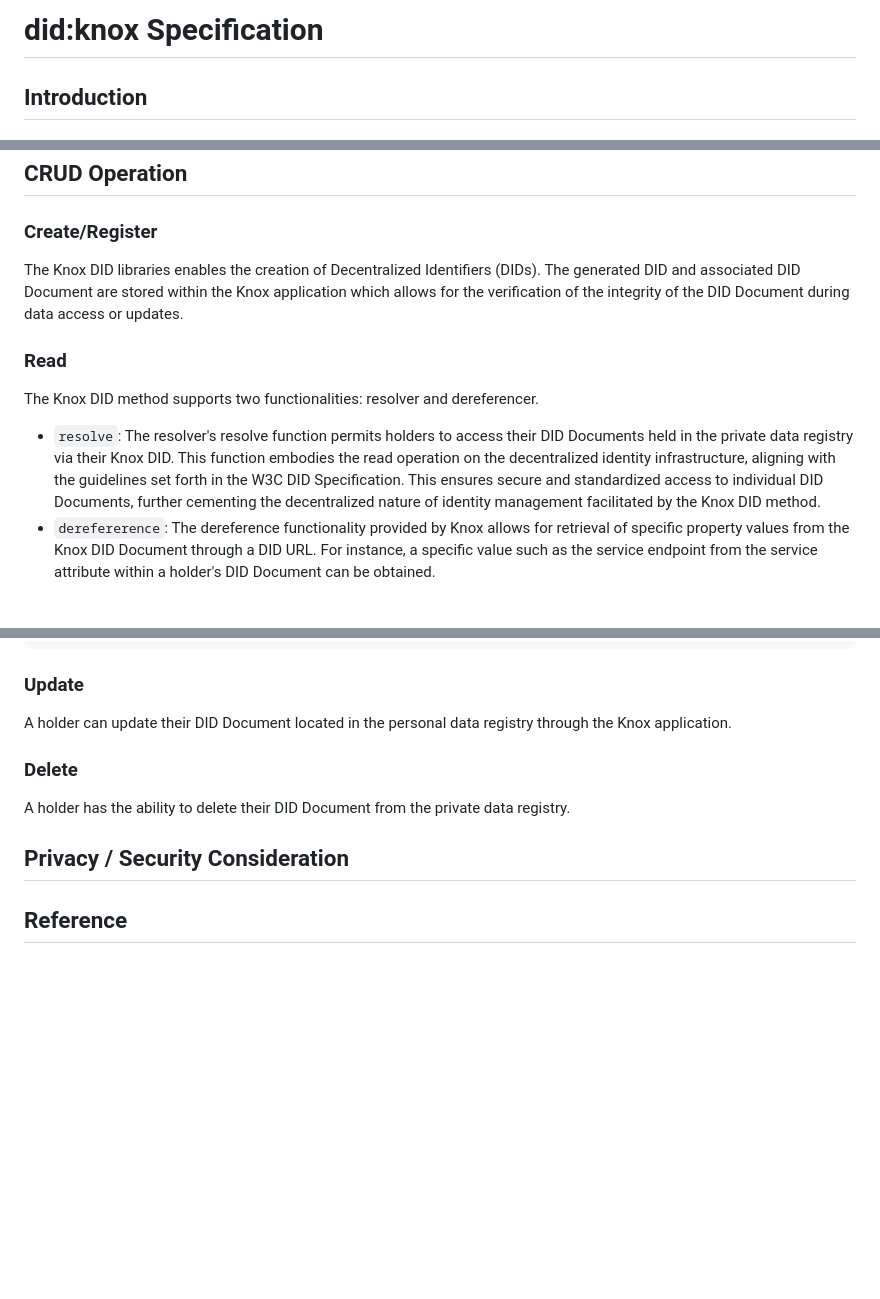
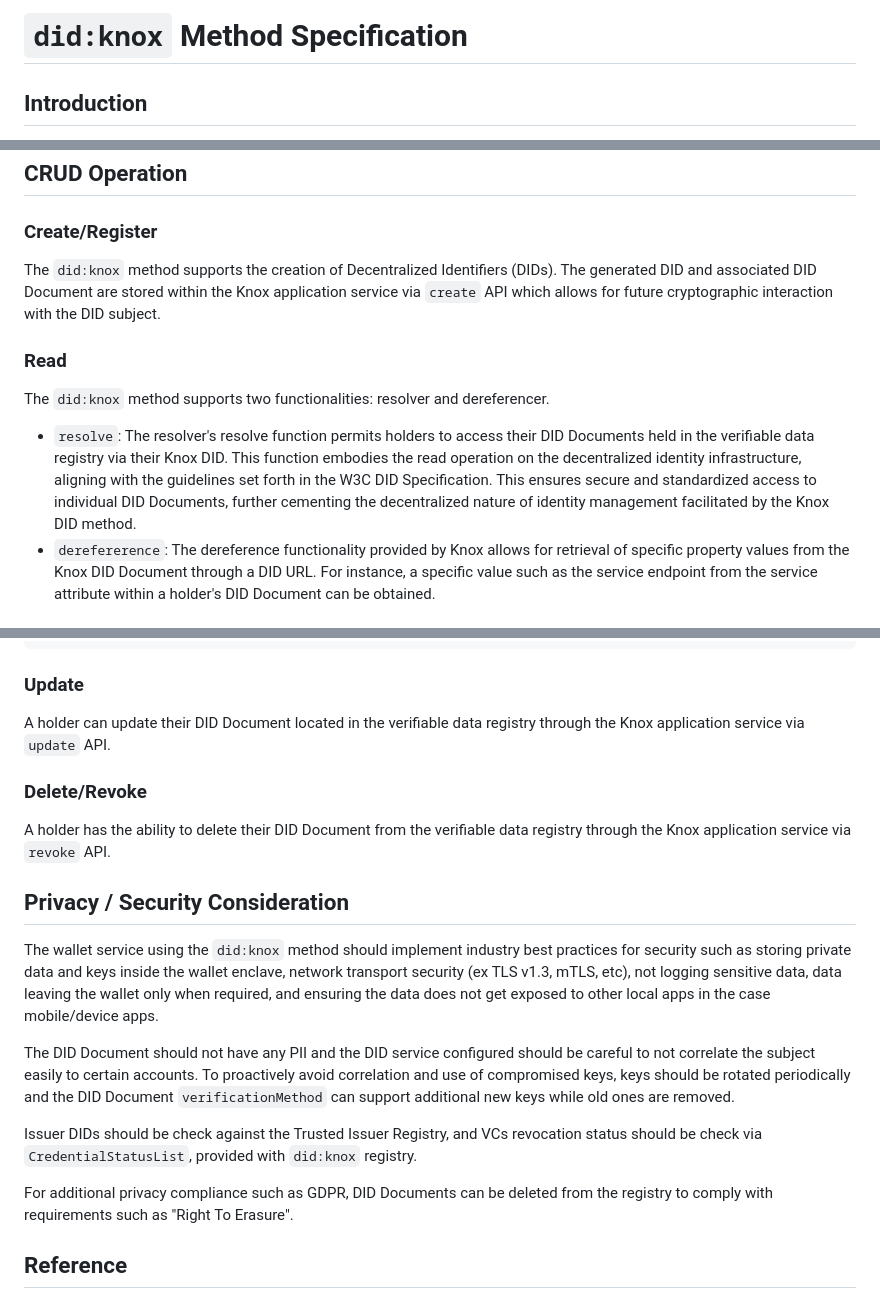
Before and after one commit to knox-networks/knox-did-specification, a Markdown page: README.md, 3 parts joined by grey strips. Drawn GitHub-style; blank space fills up the shorter version.

Commit message:
Update README.md
update security, privacy, delete

````diff
--- a/README.md
+++ b/README.md
@@ -1,4 +1,4 @@
-# did:knox Specification
+# `did:knox` Method Specification
 ## Introduction
 Identity is often proven today via either physical ownership of credentials (e.g., a driver’s license or passport) or online via a list of usernames and passwords on centralized services over the internet. These solutions lack privacy, with both methods exposing more data than is necessary to parties in a transaction. For example, age verification might require the showing of a driver’s license, which includes additional personal information like date of birth, address, and name. In reality, the only thing that must be proven is a verifiable way of knowing the answer to the binary question “Is this user over 21?”. While showing whole credentials may be acceptable to a person who may not remember, this exposure is not a best practice over the internet. With traditional identity systems, users store usernames and passwords on external centralized servers that are easy to forget and get reused in dozens of systems such that a single security breach exposes access to the rest of the victim’s associated systems.
 Knox aims to ensure sensitive data stays in the user’s secure storage, interacting (Ex authenticating, signing, verifying, etc) with cryptographic proofs of identity data instead of usernames/passwords along with manual PII via W3C Decentralized Identifiers (DID) and Verifiable Credentials (VC).  Knox in particular focuses on problems with current payment systems that leave consumers feeling they've lost control of their privacy, while still allowing financial compliance when required.  Some systems require PII to be sent to a server on every transaction, some require sharing of transaction data on public ledgers which can be analyzed and correlated to certain users.
@@ -79,11 +79,11 @@ This JSON object is a Decentralized Identifier (DID) Document, conforming to the
 For detailed information on the DID Document, you can refer to the W3C's DID Specification document.
 ## CRUD Operation
 ### Create/Register
-The Knox DID libraries enables the creation of Decentralized Identifiers (DIDs). The generated DID and associated DID Document are stored within the Knox application which allows for the verification of the integrity of the DID Document during data access or updates.
+The `did:knox` method supports the creation of Decentralized Identifiers (DIDs). The generated DID and associated DID Document are stored within the Knox application service via `create` API which allows for future cryptographic interaction with the DID subject.
 
 ### Read
-The Knox DID method supports two functionalities: resolver and dereferencer.
-- `resolve`: The resolver's resolve function permits holders to access their DID Documents held in the private data registry via their Knox DID. This function embodies the read operation on the decentralized identity infrastructure, aligning with the guidelines set forth in the W3C DID Specification. This ensures secure and standardized access to individual DID Documents, further cementing the decentralized nature of identity management facilitated by the Knox DID method.
+The `did:knox` method supports two functionalities: resolver and dereferencer.
+- `resolve`: The resolver's resolve function permits holders to access their DID Documents held in the verifiable data registry via their Knox DID. This function embodies the read operation on the decentralized identity infrastructure, aligning with the guidelines set forth in the W3C DID Specification. This ensures secure and standardized access to individual DID Documents, further cementing the decentralized nature of identity management facilitated by the Knox DID method.
 - `derefererence`: The dereference functionality provided by Knox allows for retrieval of specific property values from the Knox DID Document through a DID URL. For instance, a specific value such as the service endpoint from the service attribute within a holder's DID Document can be obtained.
 ### Dereference Example
 ```json
@@ -100,10 +100,17 @@ The Knox DID method supports two functionalities: resolver and dereferencer.
 }
 ```
 ### Update
-A holder can update their DID Document located in the personal data registry through the Knox application.
-### Delete
-A holder has the ability to delete their DID Document from the private data registry.
+A holder can update their DID Document located in the verifiable data registry through the Knox application service via `update` API.
+### Delete/Revoke
+A holder has the ability to delete their DID Document from the verifiable data registry through the Knox application service via `revoke` API.
 ## Privacy / Security Consideration
+The wallet service using the `did:knox` method should implement industry best practices for security such as storing private data and keys inside the wallet enclave, network transport security (ex TLS v1.3, mTLS, etc), not logging sensitive data, data leaving the wallet only when required, and ensuring the data does not get exposed to other local apps in the case mobile/device apps.
+
+The DID Document should not have any PII and the DID service configured should be careful to not correlate the subject easily to certain accounts. To proactively avoid correlation and use of compromised keys, keys should be rotated periodically and the DID Document `verificationMethod` can support additional new keys while old ones are removed.
+
+Issuer DIDs should be check against the Trusted Issuer Registry, and VCs revocation status should be check via `CredentialStatusList`, provided with `did:knox` registry.
+
+For additional privacy compliance such as GDPR, DID Documents can be deleted from the registry to comply with requirements such as "Right To Erasure".
 
 ## Reference
 [Decentralized Identifier Resolution (DID Resolution) v0.3](https://www.w3.org/TR/did-core/)<br>
````
Also changed, not shown: other parts of README.md (+1 -1 lines).
